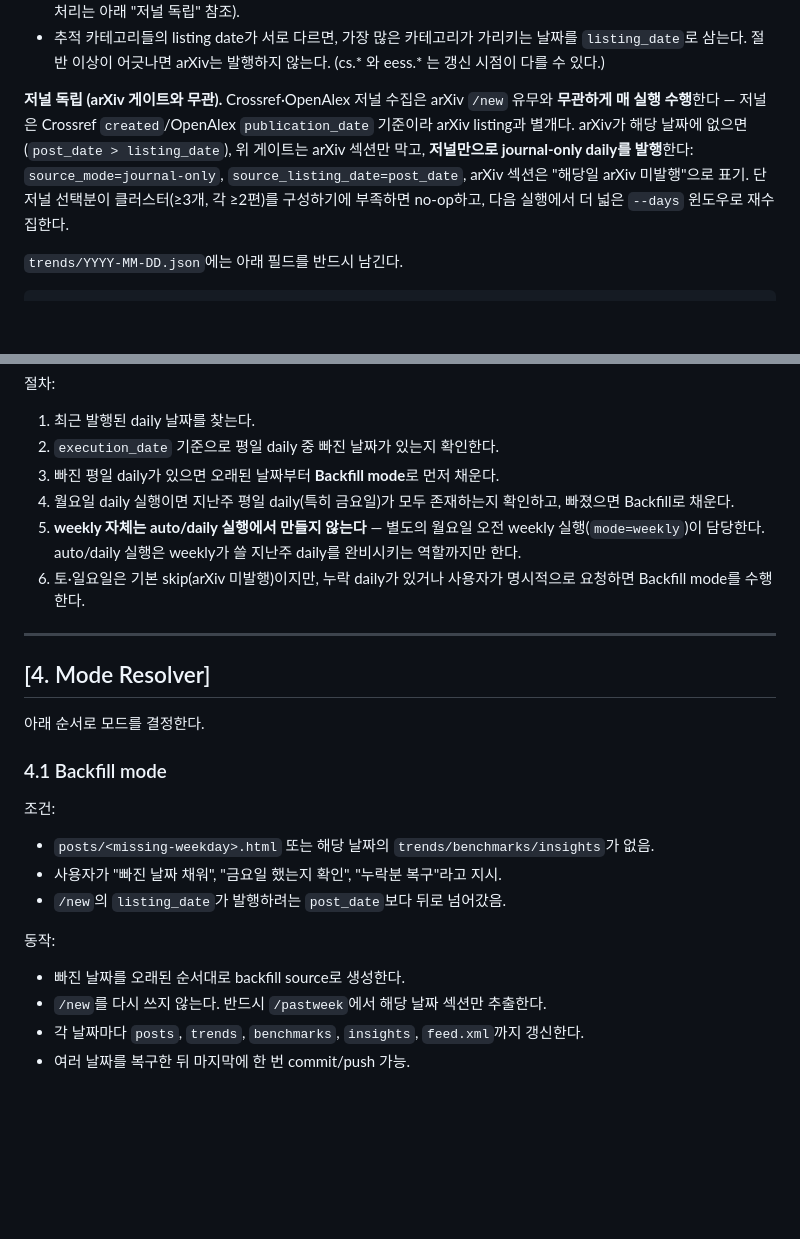
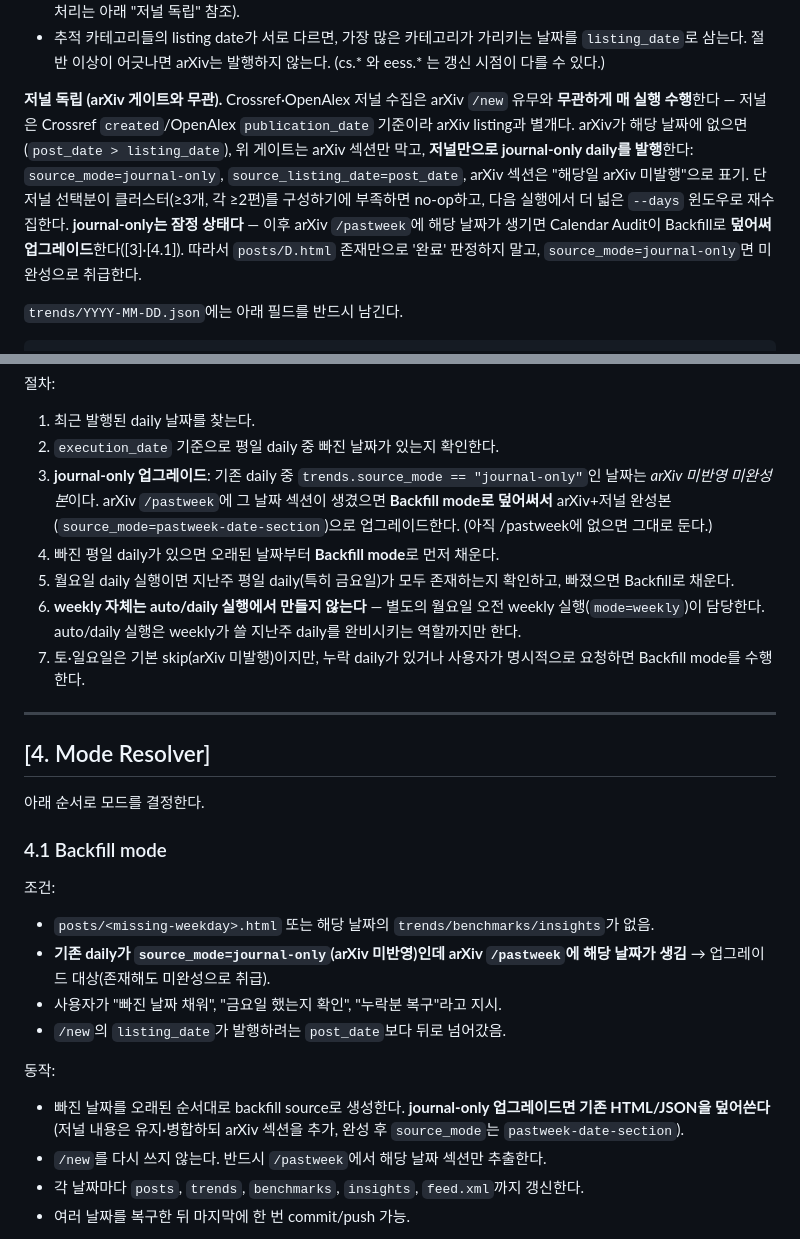
Before and after one commit to IIL-SNU/paper-daily-summary, a Markdown page: prompts/instruction.md, 2 parts joined by grey strips. Drawn GitHub-style; blank space fills up the shorter version.

Commit message:
Upgrade journal-only dailies when arXiv data later arrives
A journal-only daily (published when arXiv had no listing for that date) is now a provisional state, not a completed one. Calendar Audit treats any existing daily with trends.source_mode=journal-only as incomplete: when arXiv's /pastweek later gains that date's section, Backfill overwrites the stub into a full arXiv+journal daily (source_mode=pastweek-date-section). Prevents the 'posts/D.html exists -> skip' check from permanently locking out late-arriving arXiv data. Runbook [2.1]/[3]/[4.1].

Co-Authored-By: Claude <noreply@anthropic.com>

```diff
--- a/prompts/instruction.md
+++ b/prompts/instruction.md
@@ -78,7 +78,7 @@ PY
 - `post_date > /new listing_date`이면 arXiv가 아직 올라오지 않은 것이므로 **arXiv 부분은 발행하지 않는다**(저널 처리는 아래 "저널 독립" 참조).
 - 추적 카테고리들의 listing date가 서로 다르면, 가장 많은 카테고리가 가리키는 날짜를 `listing_date`로 삼는다. 절반 이상이 어긋나면 arXiv는 발행하지 않는다. (cs.* 와 eess.* 는 갱신 시점이 다를 수 있다.)
 
-**저널 독립 (arXiv 게이트와 무관).** Crossref·OpenAlex 저널 수집은 arXiv `/new` 유무와 **무관하게 매 실행 수행**한다 — 저널은 Crossref `created`/OpenAlex `publication_date` 기준이라 arXiv listing과 별개다. arXiv가 해당 날짜에 없으면(`post_date > listing_date`), 위 게이트는 arXiv 섹션만 막고, **저널만으로 journal-only daily를 발행**한다: `source_mode=journal-only`, `source_listing_date=post_date`, arXiv 섹션은 "해당일 arXiv 미발행"으로 표기. 단 저널 선택분이 클러스터(≥3개, 각 ≥2편)를 구성하기에 부족하면 no-op하고, 다음 실행에서 더 넓은 `--days` 윈도우로 재수집한다.
+**저널 독립 (arXiv 게이트와 무관).** Crossref·OpenAlex 저널 수집은 arXiv `/new` 유무와 **무관하게 매 실행 수행**한다 — 저널은 Crossref `created`/OpenAlex `publication_date` 기준이라 arXiv listing과 별개다. arXiv가 해당 날짜에 없으면(`post_date > listing_date`), 위 게이트는 arXiv 섹션만 막고, **저널만으로 journal-only daily를 발행**한다: `source_mode=journal-only`, `source_listing_date=post_date`, arXiv 섹션은 "해당일 arXiv 미발행"으로 표기. 단 저널 선택분이 클러스터(≥3개, 각 ≥2편)를 구성하기에 부족하면 no-op하고, 다음 실행에서 더 넓은 `--days` 윈도우로 재수집한다. **journal-only는 잠정 상태다** — 이후 arXiv `/pastweek`에 해당 날짜가 생기면 Calendar Audit이 Backfill로 **덮어써 업그레이드**한다([3]·[4.1]). 따라서 `posts/D.html` 존재만으로 '완료' 판정하지 말고, `source_mode=journal-only`면 미완성으로 취급한다.
 
 `trends/YYYY-MM-DD.json`에는 아래 필드를 반드시 남긴다.
 
@@ -116,10 +116,11 @@ git pull origin main
 절차:
 1. 최근 발행된 daily 날짜를 찾는다.
 2. `execution_date` 기준으로 평일 daily 중 빠진 날짜가 있는지 확인한다.
-3. 빠진 평일 daily가 있으면 오래된 날짜부터 **Backfill mode**로 먼저 채운다.
-4. 월요일 daily 실행이면 지난주 평일 daily(특히 금요일)가 모두 존재하는지 확인하고, 빠졌으면 Backfill로 채운다.
-5. **weekly 자체는 auto/daily 실행에서 만들지 않는다** — 별도의 월요일 오전 weekly 실행(`mode=weekly`)이 담당한다. auto/daily 실행은 weekly가 쓸 지난주 daily를 완비시키는 역할까지만 한다.
-6. 토·일요일은 기본 skip(arXiv 미발행)이지만, 누락 daily가 있거나 사용자가 명시적으로 요청하면 Backfill mode를 수행한다.
+3. **journal-only 업그레이드**: 기존 daily 중 `trends.source_mode == "journal-only"`인 날짜는 *arXiv 미반영 미완성본*이다. arXiv `/pastweek`에 그 날짜 섹션이 생겼으면 **Backfill mode로 덮어써서** arXiv+저널 완성본(`source_mode=pastweek-date-section`)으로 업그레이드한다. (아직 /pastweek에 없으면 그대로 둔다.)
+4. 빠진 평일 daily가 있으면 오래된 날짜부터 **Backfill mode**로 먼저 채운다.
+5. 월요일 daily 실행이면 지난주 평일 daily(특히 금요일)가 모두 존재하는지 확인하고, 빠졌으면 Backfill로 채운다.
+6. **weekly 자체는 auto/daily 실행에서 만들지 않는다** — 별도의 월요일 오전 weekly 실행(`mode=weekly`)이 담당한다. auto/daily 실행은 weekly가 쓸 지난주 daily를 완비시키는 역할까지만 한다.
+7. 토·일요일은 기본 skip(arXiv 미발행)이지만, 누락 daily가 있거나 사용자가 명시적으로 요청하면 Backfill mode를 수행한다.
 
 ---
 
@@ -130,11 +131,12 @@ git pull origin main
 ### 4.1 Backfill mode
 조건:
 - `posts/<missing-weekday>.html` 또는 해당 날짜의 `trends/benchmarks/insights`가 없음.
+- **기존 daily가 `source_mode=journal-only`(arXiv 미반영)인데 arXiv `/pastweek`에 해당 날짜가 생김** → 업그레이드 대상(존재해도 미완성으로 취급).
 - 사용자가 "빠진 날짜 채워", "금요일 했는지 확인", "누락분 복구"라고 지시.
 - `/new`의 `listing_date`가 발행하려는 `post_date`보다 뒤로 넘어갔음.
 
 동작:
-- 빠진 날짜를 오래된 순서대로 backfill source로 생성한다.
+- 빠진 날짜를 오래된 순서대로 backfill source로 생성한다. **journal-only 업그레이드면 기존 HTML/JSON을 덮어쓴다**(저널 내용은 유지·병합하되 arXiv 섹션을 추가, 완성 후 `source_mode`는 `pastweek-date-section`).
 - `/new`를 다시 쓰지 않는다. 반드시 `/pastweek`에서 해당 날짜 섹션만 추출한다.
 - 각 날짜마다 `posts`, `trends`, `benchmarks`, `insights`, `feed.xml`까지 갱신한다.
 - 여러 날짜를 복구한 뒤 마지막에 한 번 commit/push 가능.
```
